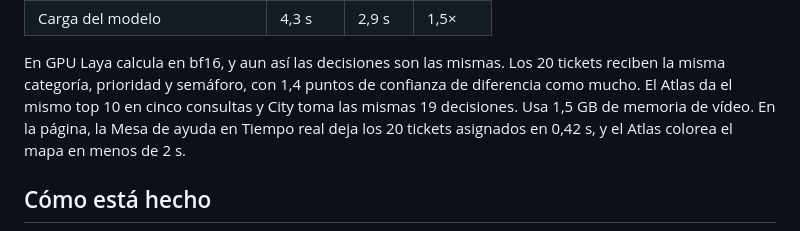
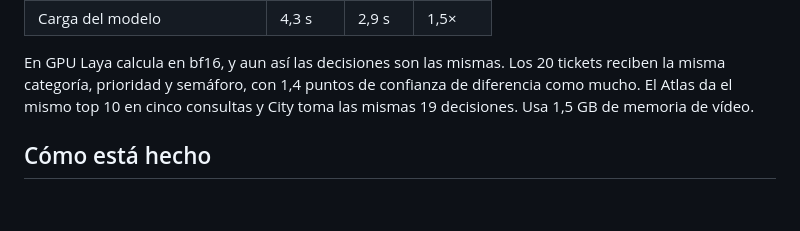
Before and after one commit to zamax14/Laya-Showcase, a Markdown page: README.md, the part around one of its changes. Drawn GitHub-style; blank space fills up the shorter version.

```diff
--- a/README.md
+++ b/README.md
@@ -117,8 +129,7 @@ lo indica. Medido en una RTX 4050 de portátil frente a su propia CPU, con el mi
 En GPU Laya calcula en bf16, y aun así las decisiones son las mismas. Los 20 tickets reciben la
 misma categoría, prioridad y semáforo, con 1,4 puntos de confianza de diferencia como mucho. El
 Atlas da el mismo top 10 en cinco consultas y City toma las mismas 19 decisiones. Usa 1,5 GB de
-memoria de vídeo. En la página, la Mesa de ayuda en Tiempo real deja los 20 tickets asignados en
-0,42 s, y el Atlas colorea el mapa en menos de 2 s.
+memoria de vídeo.
 
 ## Cómo está hecho
 
```
Also changed, not shown: other parts of README.md (+17 -5 lines).
